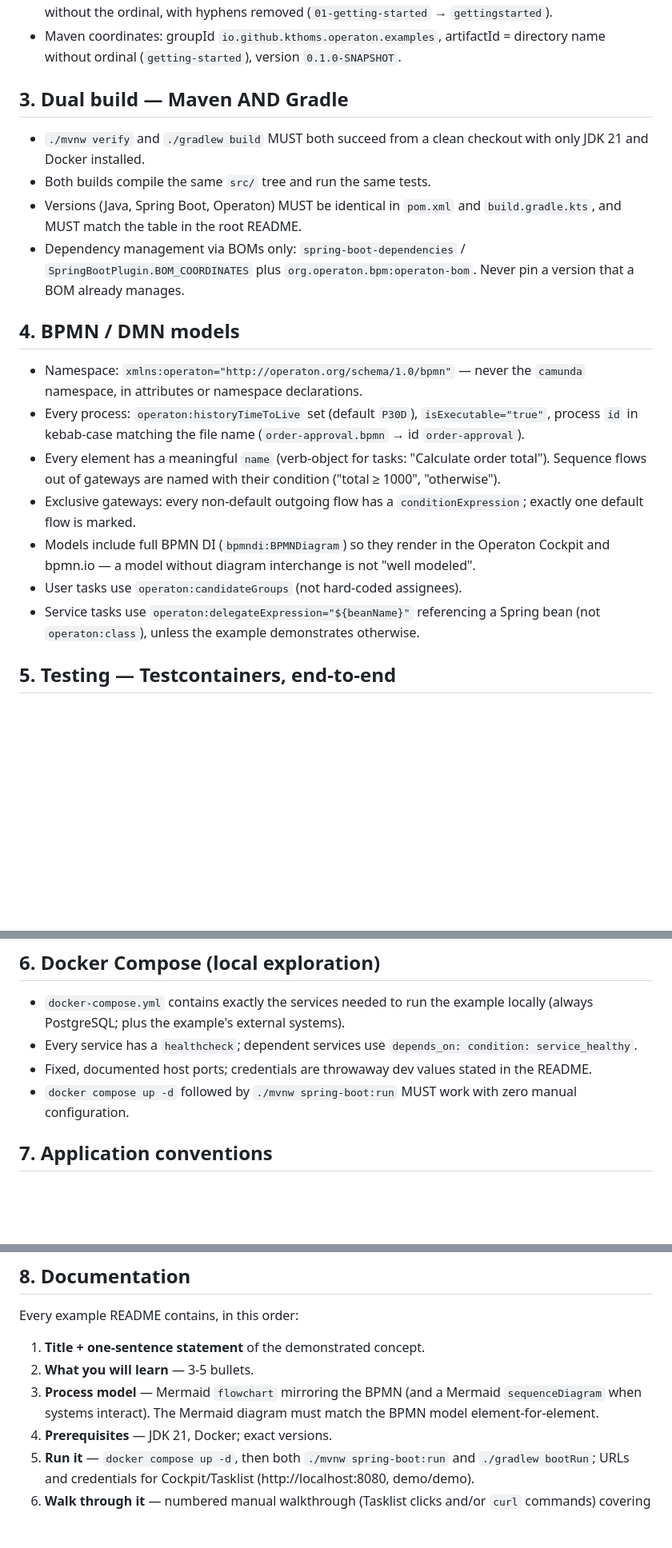
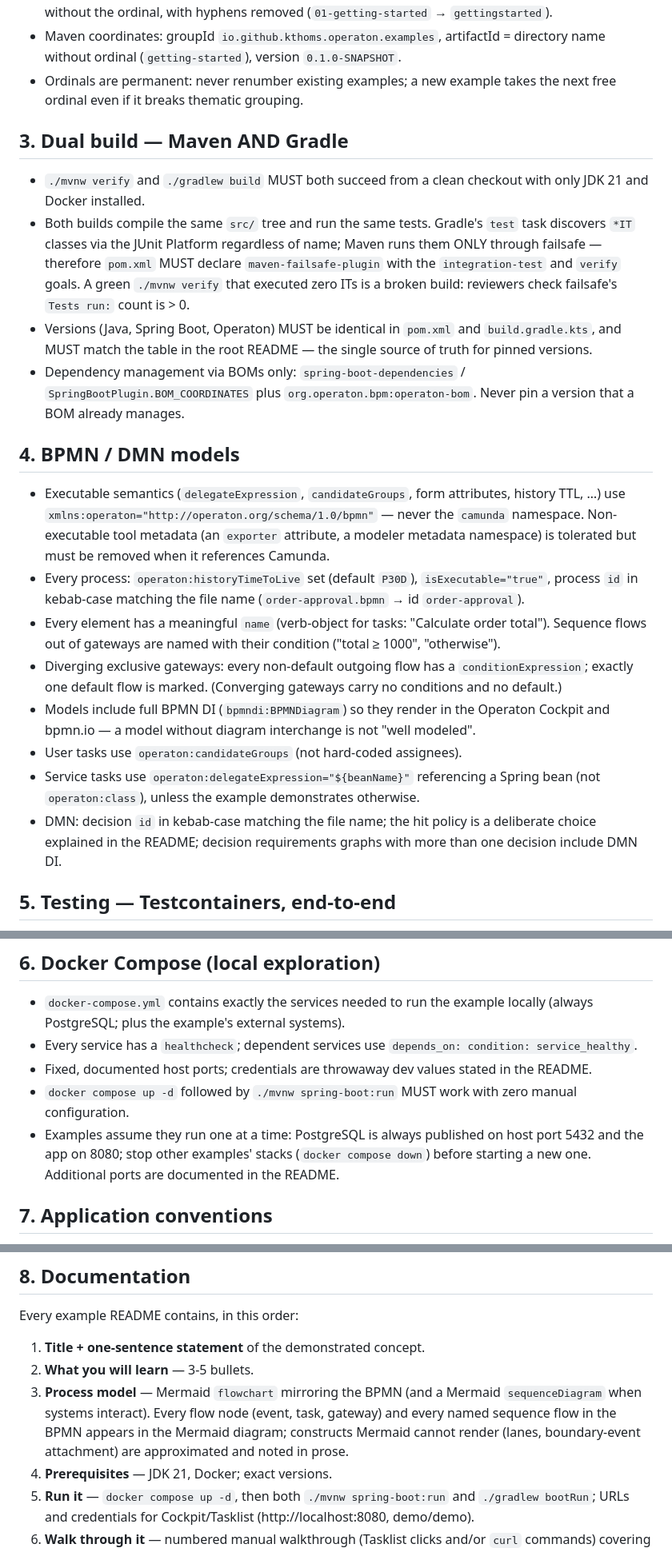
Before and after one commit to operaton/operaton-examples, a Markdown page: docs/EXAMPLE_STANDARDS.md, 3 parts joined by grey strips. Shown at 80% size. GitHub-like rendering; blank space fills up the shorter version.

Commit message:
docs: tighten standards after review (failsafe gate, ports, DMN, modeler metadata)
Co-Authored-By: Claude Fable 5 <noreply@anthropic.com>

```diff
--- a/docs/EXAMPLE_STANDARDS.md
+++ b/docs/EXAMPLE_STANDARDS.md
@@ -40,30 +43,42 @@ examples/NN-short-name/
 - Maven coordinates: groupId `io.github.kthoms.operaton.examples`,
   artifactId = directory name without ordinal (`getting-started`),
   version `0.1.0-SNAPSHOT`.
+- Ordinals are permanent: never renumber existing examples; a new example
+  takes the next free ordinal even if it breaks thematic grouping.
 
 ## 3. Dual build — Maven AND Gradle
 
 - `./mvnw verify` and `./gradlew build` MUST both succeed from a clean
   checkout with only JDK 21 and Docker installed.
-- Both builds compile the same `src/` tree and run the same tests.
+- Both builds compile the same `src/` tree and run the same tests. Gradle's
+  `test` task discovers `*IT` classes via the JUnit Platform regardless of
+  name; Maven runs them ONLY through failsafe — therefore `pom.xml` MUST
+  declare `maven-failsafe-plugin` with the `integration-test` and `verify`
+  goals. A green `./mvnw verify` that executed zero ITs is a broken build:
+  reviewers check failsafe's `Tests run:` count is > 0.
 - Versions (Java, Spring Boot, Operaton) MUST be identical in `pom.xml` and
-  `build.gradle.kts`, and MUST match the table in the root README.
+  `build.gradle.kts`, and MUST match the table in the root README — the single source of truth for pinned versions.
 - Dependency management via BOMs only: `spring-boot-dependencies` /
   `SpringBootPlugin.BOM_COORDINATES` plus `org.operaton.bpm:operaton-bom`.
   Never pin a version that a BOM already manages.
 
 ## 4. BPMN / DMN models
 
-- Namespace: `xmlns:operaton="http://operaton.org/schema/1.0/bpmn"` — never
-  the `camunda` namespace, in attributes or namespace declarations.
+- Executable semantics (`delegateExpression`, `candidateGroups`, form
+  attributes, history TTL, …) use
+  `xmlns:operaton="http://operaton.org/schema/1.0/bpmn"` — never the
+  `camunda` namespace. Non-executable tool metadata (an `exporter`
+  attribute, a modeler metadata namespace) is tolerated but must be removed
+  when it references Camunda.
 - Every process: `operaton:historyTimeToLive` set (default `P30D`),
   `isExecutable="true"`, process `id` in kebab-case matching the file name
   (`order-approval.bpmn` → id `order-approval`).
 - Every element has a meaningful `name` (verb-object for tasks: "Calculate
   order total"). Sequence flows out of gateways are named with their
   condition ("total ≥ 1000", "otherwise").
-- Exclusive gateways: every non-default outgoing flow has a
-  `conditionExpression`; exactly one default flow is marked.
+- Diverging exclusive gateways: every non-default outgoing flow has a
+  `conditionExpression`; exactly one default flow is marked. (Converging
+  gateways carry no conditions and no default.)
 - Models include full BPMN DI (`bpmndi:BPMNDiagram`) so they render in the
   Operaton Cockpit and bpmn.io — a model without diagram interchange is
   not "well modeled".
@@ -71,6 +86,9 @@ examples/NN-short-name/
 - Service tasks use `operaton:delegateExpression="${beanName}"` referencing a
   Spring bean (not `operaton:class`), unless the example demonstrates
   otherwise.
+- DMN: decision `id` in kebab-case matching the file name; the hit policy is
+  a deliberate choice explained in the README; decision requirements graphs
+  with more than one decision include DMN DI.
 
 ## 5. Testing — Testcontainers, end-to-end
 
@@ -101,6 +119,10 @@ examples/NN-short-name/
   in the README.
 - `docker compose up -d` followed by `./mvnw spring-boot:run` MUST work with
   zero manual configuration.
+- Examples assume they run one at a time: PostgreSQL is always published on
+  host port 5432 and the app on 8080; stop other examples' stacks
+  (`docker compose down`) before starting a new one. Additional ports are
+  documented in the README.
 
 ## 7. Application conventions
 
@@ -121,8 +143,10 @@ Every example README contains, in this order:
 1. **Title + one-sentence statement** of the demonstrated concept.
 2. **What you will learn** — 3-5 bullets.
 3. **Process model** — Mermaid `flowchart` mirroring the BPMN (and a Mermaid
-   `sequenceDiagram` when systems interact). The Mermaid diagram must match
-   the BPMN model element-for-element.
+   `sequenceDiagram` when systems interact). Every flow node (event, task,
+   gateway) and every named sequence flow in the BPMN appears in the Mermaid
+   diagram; constructs Mermaid cannot render (lanes, boundary-event
+   attachment) are approximated and noted in prose.
 4. **Prerequisites** — JDK 21, Docker; exact versions.
 5. **Run it** — `docker compose up -d`, then both
    `./mvnw spring-boot:run` and `./gradlew bootRun`; URLs and credentials
```
Also changed, not shown: other parts of docs/EXAMPLE_STANDARDS.md (+5 -1 lines).
